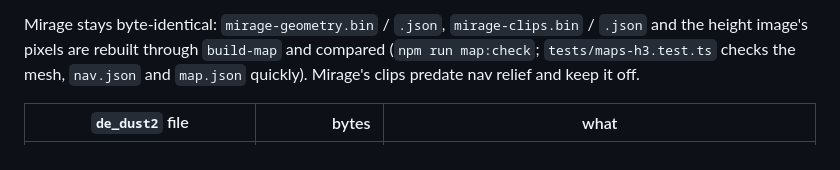
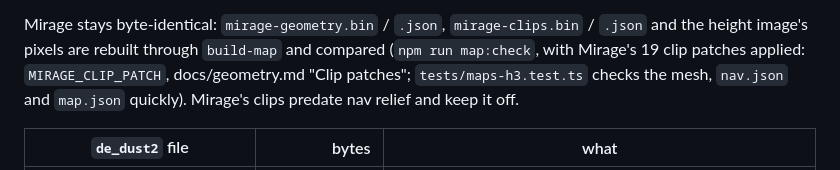
Before and after one commit to johnjp15/cs2-round-replay, a Markdown page: docs/maps.md, the part around the change. Rendered like a GitHub page.

```diff
--- a/docs/maps.md
+++ b/docs/maps.md
@@ -53,7 +53,7 @@ npx tsx tools/build-map.ts <map> --release 2000942 --offline --skip-geometry --s
    the spawns (Mirage: the ten recorded start positions, as always).
 
 Mirage stays byte-identical: `mirage-geometry.bin` / `.json`, `mirage-clips.bin` / `.json` and the height image's
-pixels are rebuilt through `build-map` and compared (`npm run map:check`; `tests/maps-h3.test.ts` checks the mesh,
+pixels are rebuilt through `build-map` and compared (`npm run map:check`, with Mirage's 19 clip patches applied: `MIRAGE_CLIP_PATCH`, docs/geometry.md "Clip patches"; `tests/maps-h3.test.ts` checks the mesh,
 `nav.json` and `map.json` quickly). Mirage's clips predate nav relief and keep it off.
 
 | `de_dust2` file | bytes | what |
```
Also changed, not shown: docs/geometry.md (+29 -2 lines), docs/img/geometry-clips.jpg, 6 other files.
